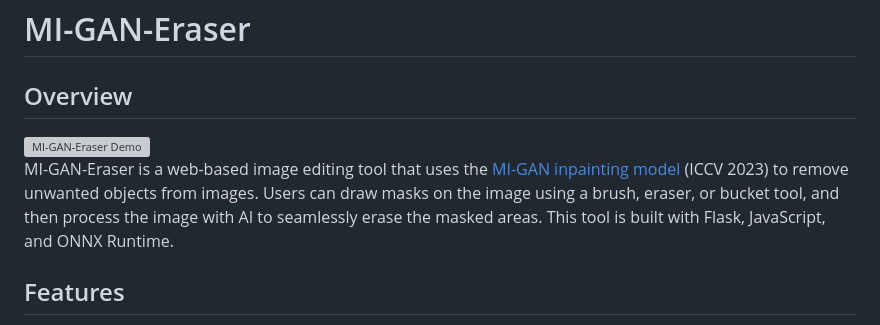
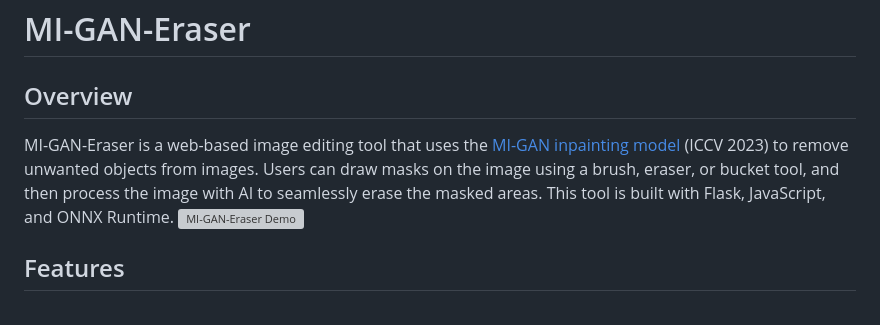
Before and after one commit to Rootport-AI/MI-GAN-Eraser, a Markdown page: README.md, the part around the change. Drawn GitHub-style; grey boxes are pictures that could not be loaded.

```diff
--- a/README.md
+++ b/README.md
@@ -1,8 +1,8 @@
 # MI-GAN-Eraser
 
 ## Overview
+MI-GAN-Eraser is a web-based image editing tool that uses the [MI-GAN inpainting model](https://github.com/Picsart-AI-Research/MI-GAN) (ICCV 2023) to remove unwanted objects from images. Users can draw masks on the image using a brush, eraser, or bucket tool, and then process the image with AI to seamlessly erase the masked areas. This tool is built with Flask, JavaScript, and ONNX Runtime.
 ![MI-GAN-Eraser Demo](https://raw.githubusercontent.com/Rootport-AI/MI-GAN-Eraser/main/demo.gif)
-MI-GAN-Eraser is a web-based image editing tool that uses the [MI-GAN inpainting model](https://github.com/Picsart-AI-Research/MI-GAN) (ICCV 2023) to remove unwanted objects from images. Users can draw masks on the image using a brush, eraser, or bucket tool, and then process the image with AI to seamlessly erase the masked areas. This tool is built with Flask, JavaScript, and ONNX Runtime.
 
 ## Features
 - Image Upload: Load images via file selection or drag-and-drop.
```
